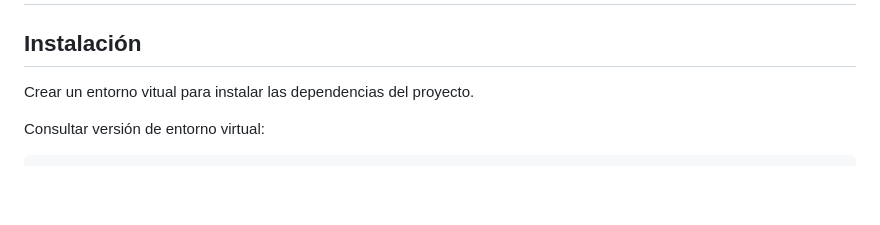
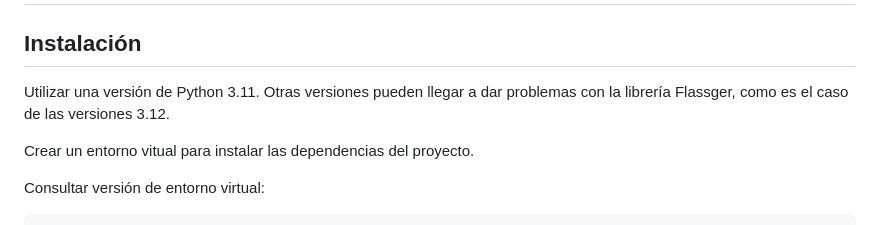
Before and after one commit to asiermhpsm/geometria_diferencial, a Markdown page: README.md, the part around the change. Drawn GitHub-style; blank space fills up the shorter version.

```diff
--- a/README.md
+++ b/README.md
@@ -1,6 +1,8 @@
 # API REST de Geometría Diferencial de superficies parametrizadas e implícitas.
 
 ## Instalación
+
+Utilizar una versión de Python 3.11. Otras versiones pueden llegar a dar problemas con la librería Flassger, como es el caso de las versiones 3.12.
 
 Crear un entorno vitual para instalar las dependencias del proyecto.
 
```
